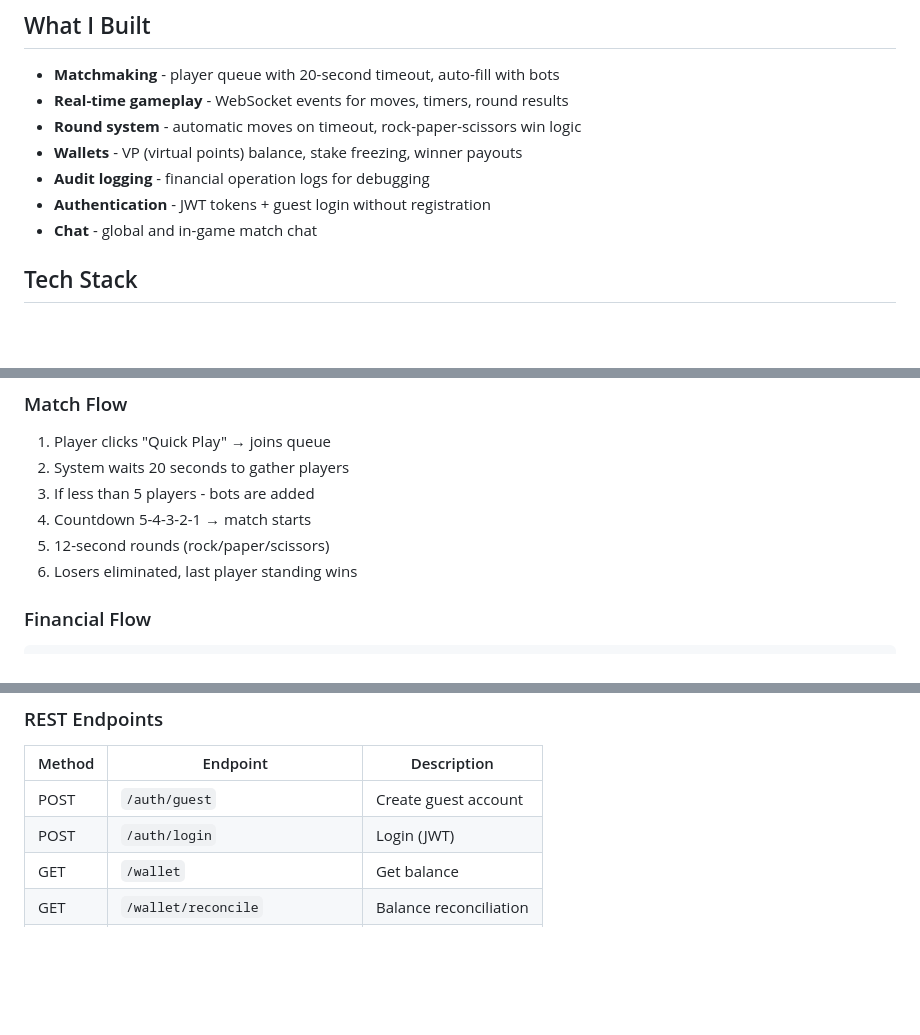
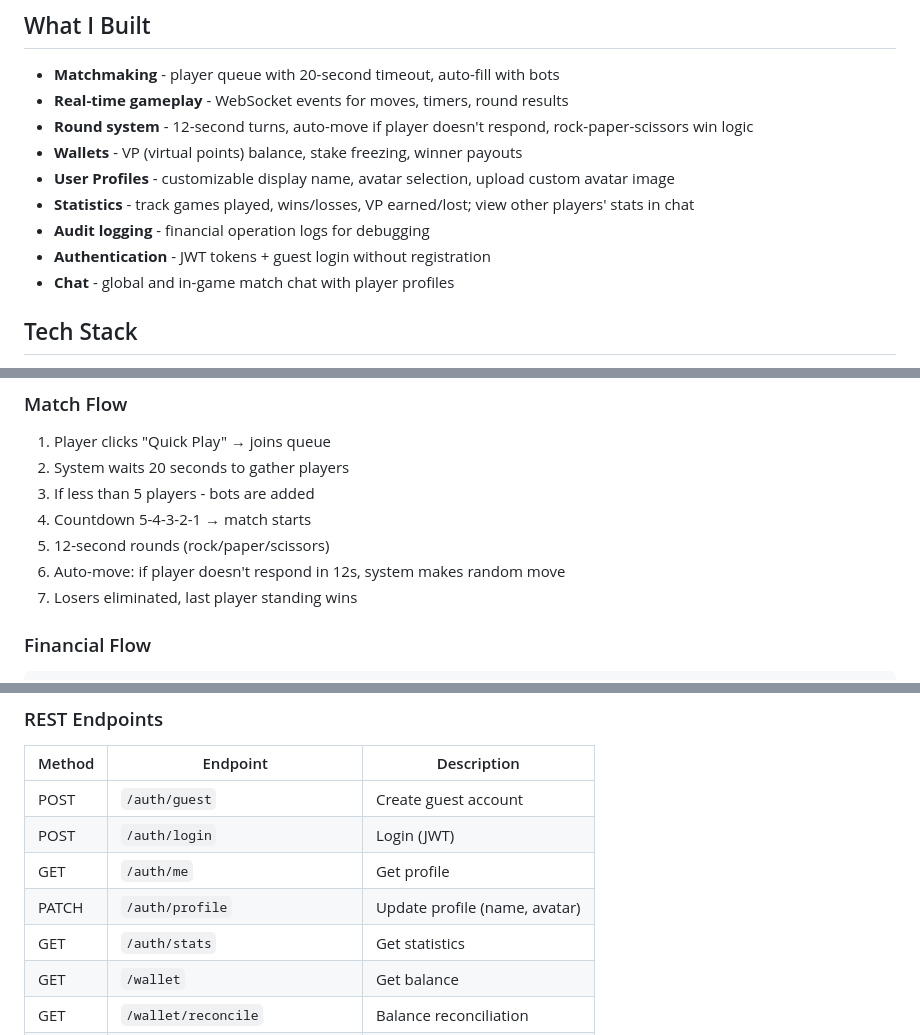
Before and after one commit to Mellowin/wagerplay, a Markdown page: README.md, 3 parts joined by grey strips. GitHub-like rendering; blank space fills up the shorter version.

Commit message:
docs: add auto-move, profiles, avatars, stats to README

```diff
--- a/README.md
+++ b/README.md
@@ -8,11 +8,13 @@ Multiplayer Rock-Paper-Scissors game with matchmaking, real-time gameplay, and b
 
 - **Matchmaking** - player queue with 20-second timeout, auto-fill with bots
 - **Real-time gameplay** - WebSocket events for moves, timers, round results
-- **Round system** - automatic moves on timeout, rock-paper-scissors win logic
+- **Round system** - 12-second turns, auto-move if player doesn't respond, rock-paper-scissors win logic
 - **Wallets** - VP (virtual points) balance, stake freezing, winner payouts
+- **User Profiles** - customizable display name, avatar selection, upload custom avatar image
+- **Statistics** - track games played, wins/losses, VP earned/lost; view other players' stats in chat
 - **Audit logging** - financial operation logs for debugging
 - **Authentication** - JWT tokens + guest login without registration
-- **Chat** - global and in-game match chat
+- **Chat** - global and in-game match chat with player profiles
 
 ## Tech Stack
 
@@ -65,7 +67,8 @@ Open `http://localhost:3000/ws-test.html` to test.
 3. If less than 5 players - bots are added
 4. Countdown 5-4-3-2-1 → match starts
 5. 12-second rounds (rock/paper/scissors)
-6. Losers eliminated, last player standing wins
+6. Auto-move: if player doesn't respond in 12s, system makes random move
+7. Losers eliminated, last player standing wins
 
 ### Financial Flow
 
@@ -84,6 +87,9 @@ Open `http://localhost:3000/ws-test.html` to test.
 |--------|----------|-------------|
 | POST | `/auth/guest` | Create guest account |
 | POST | `/auth/login` | Login (JWT) |
+| GET | `/auth/me` | Get profile |
+| PATCH | `/auth/profile` | Update profile (name, avatar) |
+| GET | `/auth/stats` | Get statistics |
 | GET | `/wallet` | Get balance |
 | GET | `/wallet/reconcile` | Balance reconciliation |
 | GET | `/matchmaking/match/:id` | Get match by ID |
```
